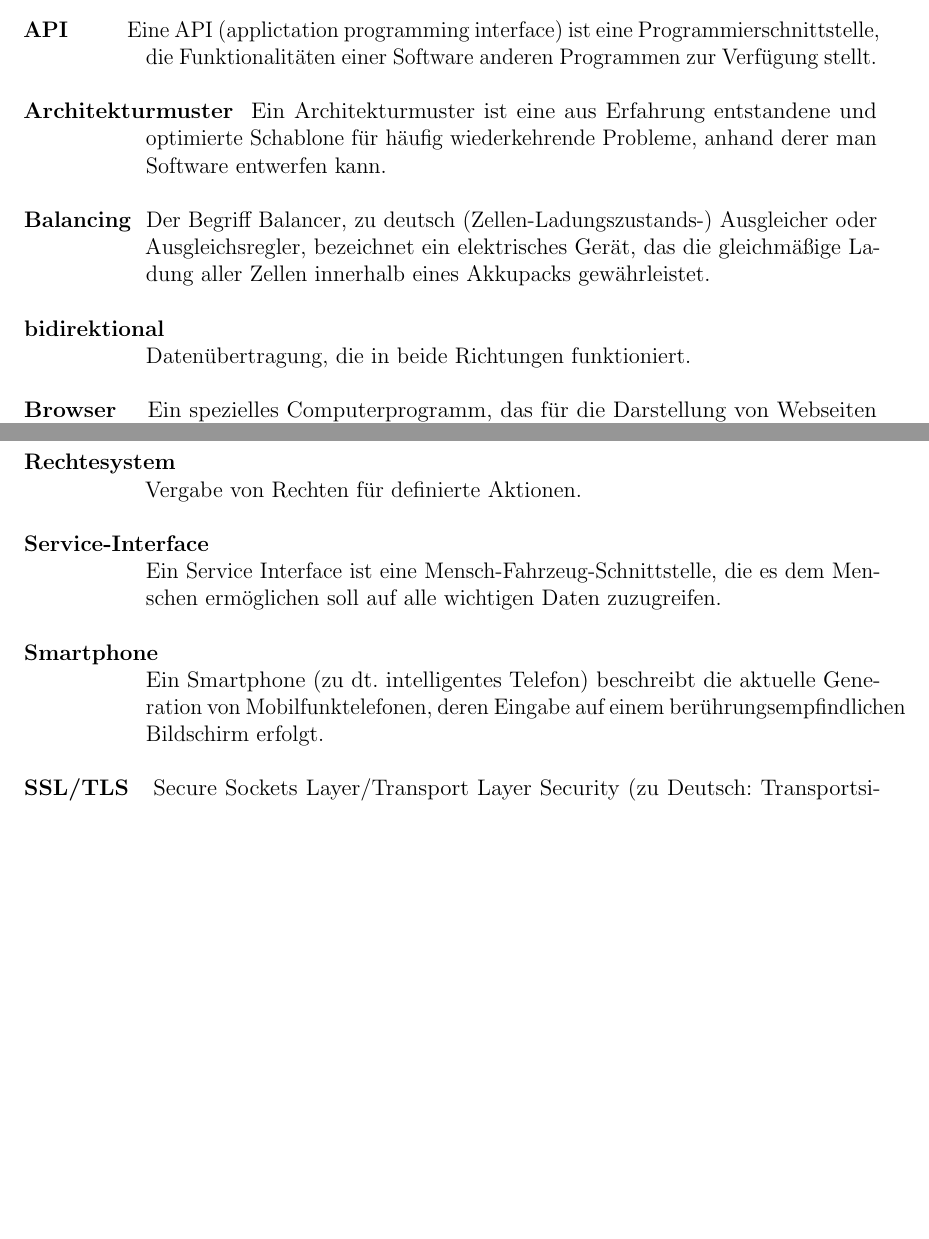
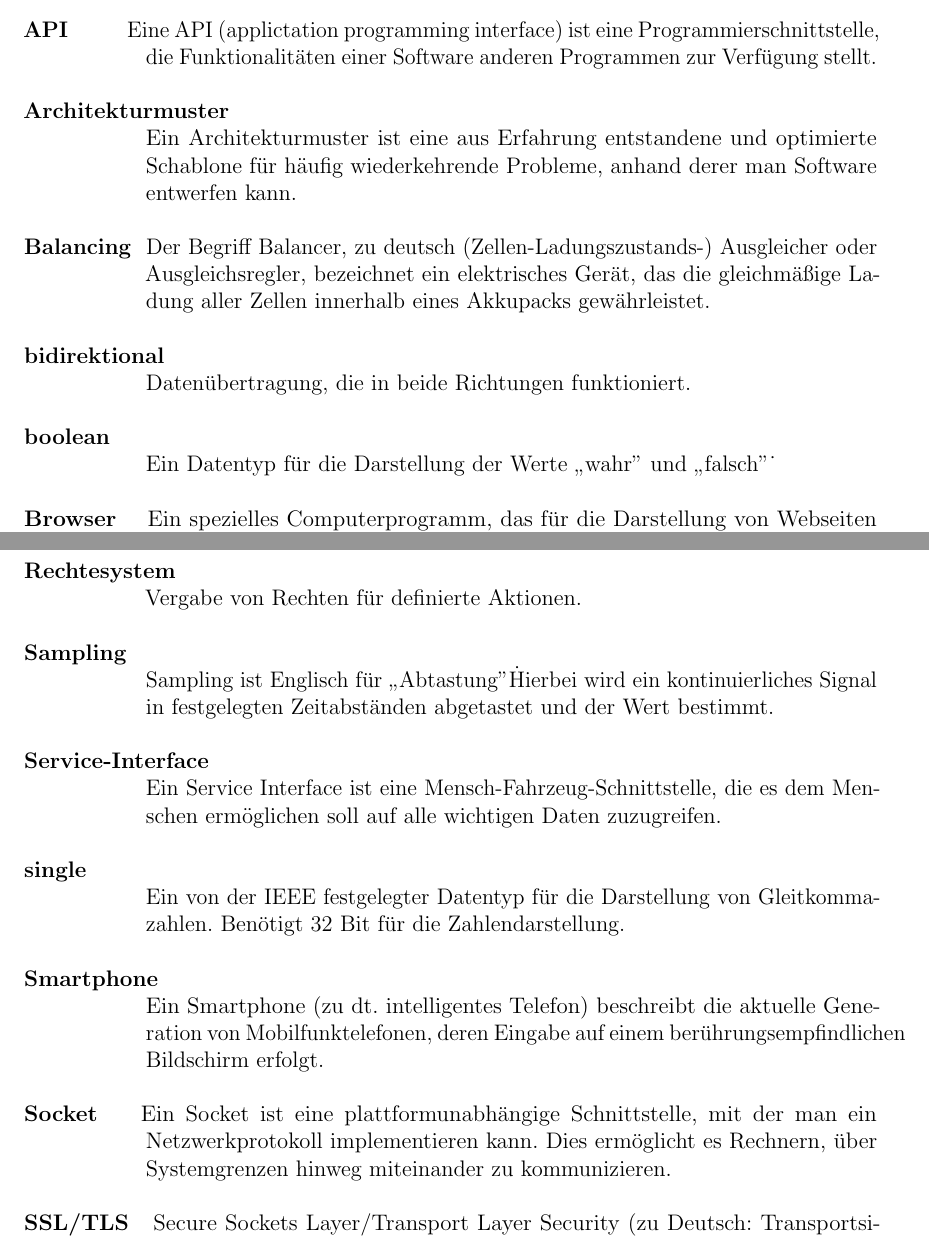
Before and after one commit to fooWander/tui_swp_formula, a LaTeX document (doku/entwurf/Glossar/glossar.tex): two parts of pages 1 and 3 of 5, joined at a grey line, cut so that both start at the same text, the shorter picture padded with empty space. Compiled offline with pdfLaTeX; a LaTeX package or settings file that is missing is left out; an older LaTeX class or package is replaced by its successor.

Commit message:
weitere Glossarupdates

```diff
--- a/doku/entwurf/Glossar/glossar.tex
+++ b/doku/entwurf/Glossar/glossar.tex
@@ -128,8 +128,8 @@
 \ \ \ \ \ \ \ \ \ \ \ Eine API (applictation programming interface) ist eine Programmierschnitt\-stelle, die Funktionalitäten einer Software anderen Programmen zur Verfügung stellt.\\
 
 \textbf{Architekturmuster}
-\hangindent+65pt \hangafter=1
-\ Ein Architekturmuster ist eine aus Erfahrung entstandene und optimierte Schablone für häufig wiederkehrende Probleme, anhand derer man Software entwerfen kann.\\
+\hangindent+65pt \hangafter=1 \\
+Ein Architekturmuster ist eine aus Erfahrung entstandene und optimierte Schablone für häufig wiederkehrende Probleme, anhand derer man Software entwerfen kann.\\
 
 \textbf{Balancing}
 \hangindent+65pt \hangafter=1
@@ -138,6 +138,10 @@
 \textbf{bidirektional}
 \hangindent+65pt \hangafter=1 \\
 Datenübertragung, die in beide Richtungen funktioniert. \\
+
+\textbf{boolean}
+\hangindent+65pt \hangafter=1 \\
+Ein Datentyp für die Darstellung der Werte "`wahr"\ und "`falsch"\.\\
 
 \textbf{Browser}
 \hangindent+65pt \hangafter=1
@@ -250,13 +254,25 @@ Ein PID-Regler besteht aus 3 Teilen, einem P-Anteil, einem I-Anteil und einem D-
 \hangindent+65pt \hangafter=1 \\
 Vergabe von Rechten für definierte Aktionen.\\
 
+\textbf{Sampling}
+\hangindent+65pt \hangafter=1 \\
+Sampling ist Englisch für "`Abtastung"\. Hierbei wird ein kontinuierliches Signal in festgelegten Zeitabständen abgetastet und der Wert bestimmt.\\
+
 \textbf{Service-Interface}
 \hangindent+65pt \hangafter=1 \\
 Ein Service Interface ist eine Mensch-Fahrzeug-Schnittstelle, die es dem Menschen ermöglichen soll auf alle wichtigen Daten zuzugreifen.\\
 
+\textbf{single}
+\hangindent+65pt \hangafter=1 \\
+Ein von der IEEE festgelegter Datentyp für die Darstellung von Gleitkommazahlen. Benötigt 32 Bit für die Zahlendarstellung.\\
+
 \textbf{Smartphone}
 \hangindent+65pt \hangafter=1 \\
 Ein Smartphone (zu dt. intelligentes Telefon) beschreibt die aktuelle Gene\-ration von Mobilfunktelefonen, deren Eingabe auf einem berührungsempfindlichen Bildschirm erfolgt.\\
+
+\textbf{Socket}
+\hangindent+65pt \hangafter=1
+\ \ \ Ein Socket ist eine plattformunabhängige Schnittstelle, mit der man ein Netzwerkprotokoll implementieren kann. Dies ermöglicht es Rechnern, über Systemgrenzen hinweg miteinander zu kommunizieren.\\
 
 \textbf{SSL/TLS}
 \hangindent+65pt \hangafter=1
```
